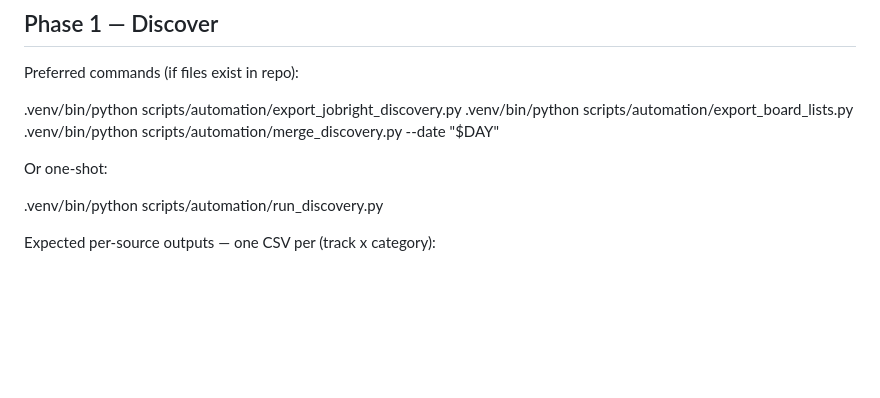
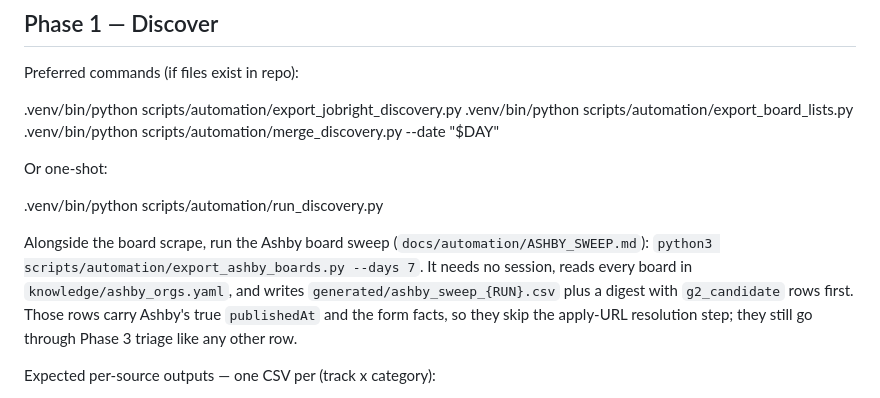
Before and after one commit to JunyiZhou-Conny/job-search-2026-2027-starter, a Markdown page: docs/automation/DAILY_JOB_DISCOVERY.md, the part around the change. Drawn GitHub-style; blank space fills up the shorter version.

Commit message:
Document the Ashby sweep and run it alongside the board scrape
Co-authored-by: junyizhou <junyizhou@hsph.harvard.edu>

```diff
--- a/docs/automation/DAILY_JOB_DISCOVERY.md
+++ b/docs/automation/DAILY_JOB_DISCOVERY.md
@@ -146,6 +146,13 @@ Preferred commands (if files exist in repo):
 Or one-shot:
 
 .venv/bin/python scripts/automation/run_discovery.py
+
+Alongside the board scrape, run the Ashby board sweep
+(`docs/automation/ASHBY_SWEEP.md`): `python3 scripts/automation/export_ashby_boards.py --days 7`.
+It needs no session, reads every board in `knowledge/ashby_orgs.yaml`, and writes
+`generated/ashby_sweep_{RUN}.csv` plus a digest with `g2_candidate` rows first.
+Those rows carry Ashby's true `publishedAt` and the form facts, so they skip the
+apply-URL resolution step; they still go through Phase 3 triage like any other row.
 
 Expected per-source outputs — one CSV per (track x category):
 - data/discovery/${DAY}_jobright.csv
```
Also changed, not shown: docs/automation/ASHBY_SWEEP.md (added, +57 -0 lines).
